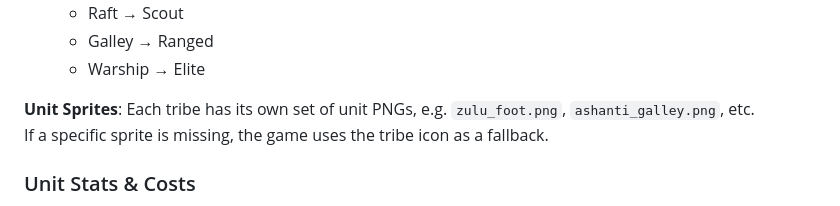
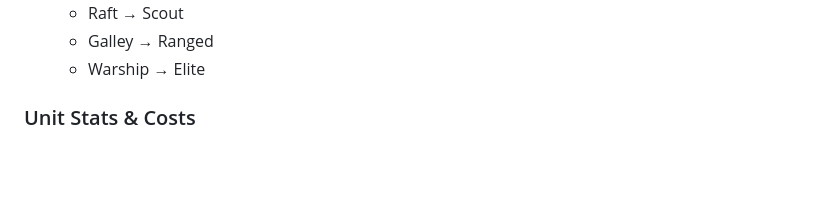
Before and after one commit to peterdonnellb/Oba-Rise-of-Kingdoms, a Markdown page: README.md, the part around one of its changes. GitHub-like rendering; blank space fills up the shorter version.

```diff
--- a/README.md
+++ b/README.md
@@ -166,9 +166,6 @@ Naval units are built in **Harbors** (requires **Sailing**) and can move on wate
   - Raft → Scout
   - Galley → Ranged
   - Warship → Elite
-
-**Unit Sprites**: Each tribe has its own set of unit PNGs, e.g. `zulu_foot.png`, `ashanti_galley.png`, etc.
-If a specific sprite is missing, the game uses the tribe icon as a fallback.
 
 ### Unit Stats & Costs
 
```
Also changed, not shown: other parts of README.md (+0 -54 lines).
